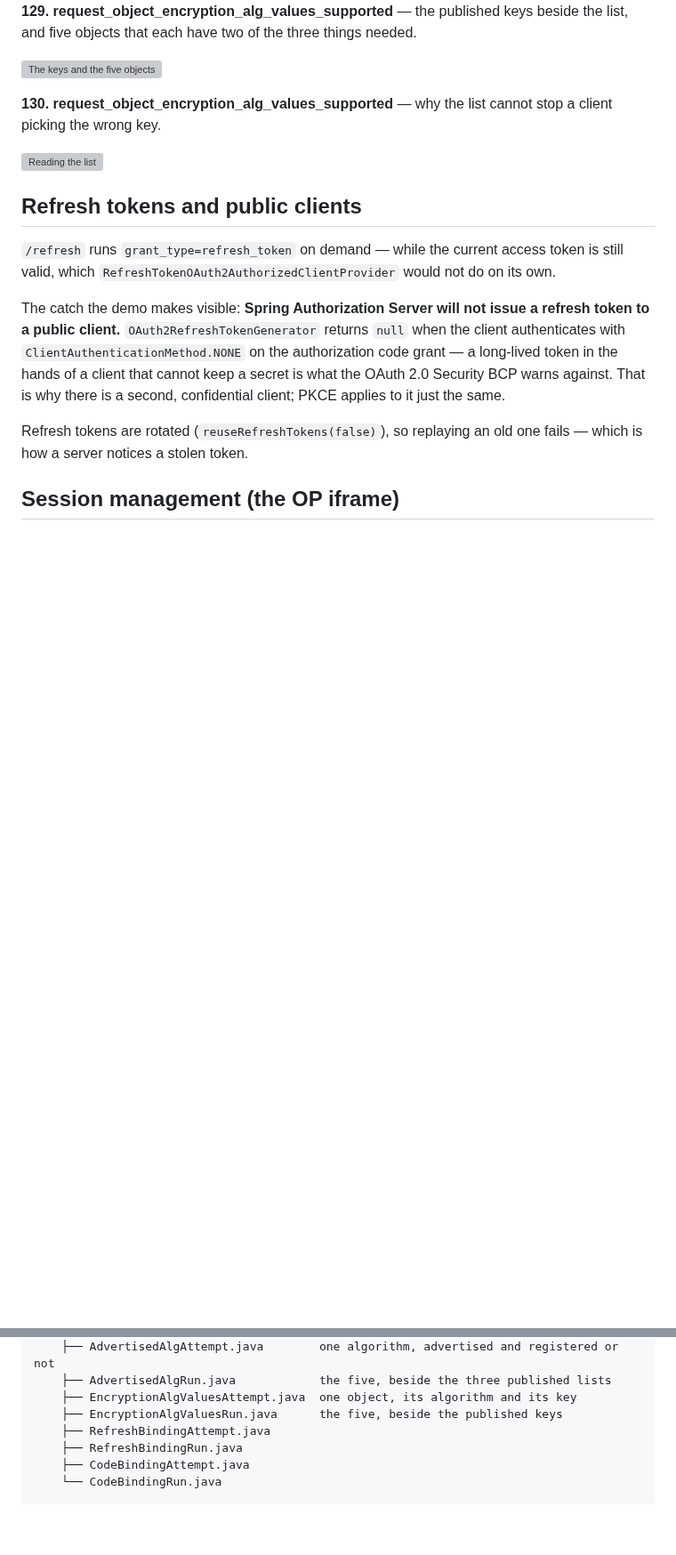
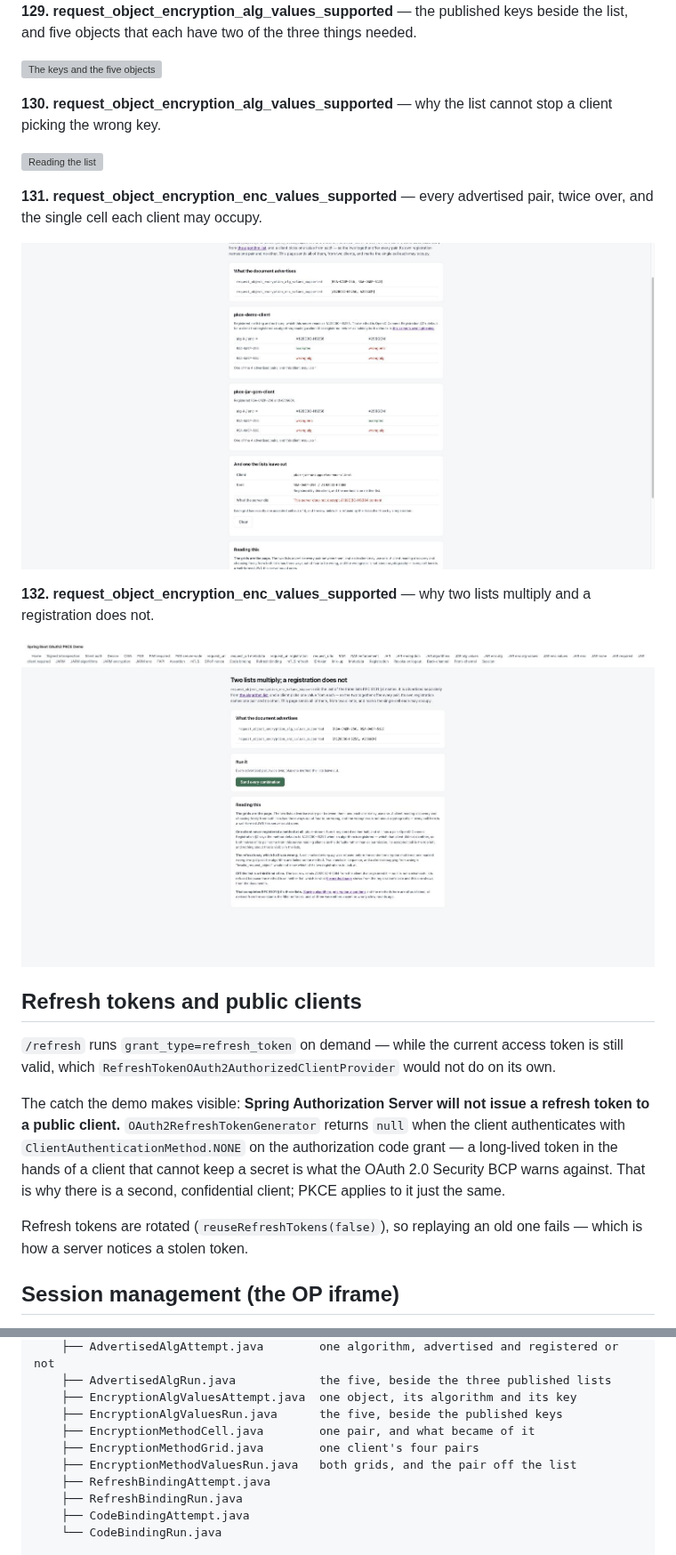
Before and after one commit to hendisantika/spring-boot-oauth2-pkce-demo, a Markdown page: README.md, 2 parts joined by grey strips. Shown at 89% size. Rendered like a GitHub page; pictures changed too: docs/images/132-jar-enc-method-values-grids.png (added), docs/images/133-jar-enc-method-values-reading.png (added); blank space fills up the shorter version; grey boxes are pictures that could not be loaded.

Commit message:
docs: document request_object_encryption_enc_values_supported 📝🔲
Co-Authored-By: Claude Opus 5 <noreply@anthropic.com>

```diff
--- a/README.md
+++ b/README.md
@@ -705,6 +705,16 @@ the wrong key.
 
 ![Reading the list](docs/images/131-jar-enc-alg-values-reading.png)
 
+**131. request_object_encryption_enc_values_supported** — every advertised pair, twice over, and the
+single cell each client may occupy.
+
+![Two grids](docs/images/132-jar-enc-method-values-grids.png)
+
+**132. request_object_encryption_enc_values_supported** — why two lists multiply and a registration
+does not.
+
+![Reading the grids](docs/images/133-jar-enc-method-values-reading.png)
+
 ## Refresh tokens and public clients
 
 `/refresh` runs `grant_type=refresh_token` on demand — while the current access token is still
@@ -2984,6 +3038,9 @@ src/main/java/id/my/hendisantika/oauth2pkcedemo/
     ├── AdvertisedAlgRun.java            the five, beside the three published lists
     ├── EncryptionAlgValuesAttempt.java  one object, its algorithm and its key
     ├── EncryptionAlgValuesRun.java      the five, beside the published keys
+    ├── EncryptionMethodCell.java        one pair, and what became of it
+    ├── EncryptionMethodGrid.java        one client's four pairs
+    ├── EncryptionMethodValuesRun.java   both grids, and the pair off the list
     ├── RefreshBindingAttempt.java
     ├── RefreshBindingRun.java
     ├── CodeBindingAttempt.java
```
Also changed, not shown: other parts of README.md (+44 -0 lines).
